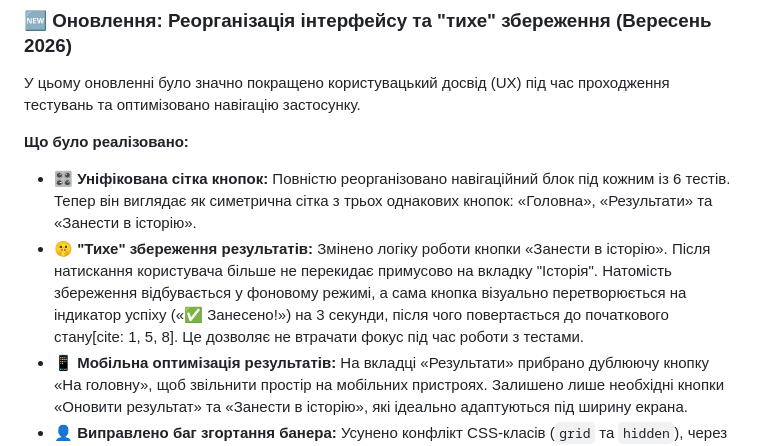
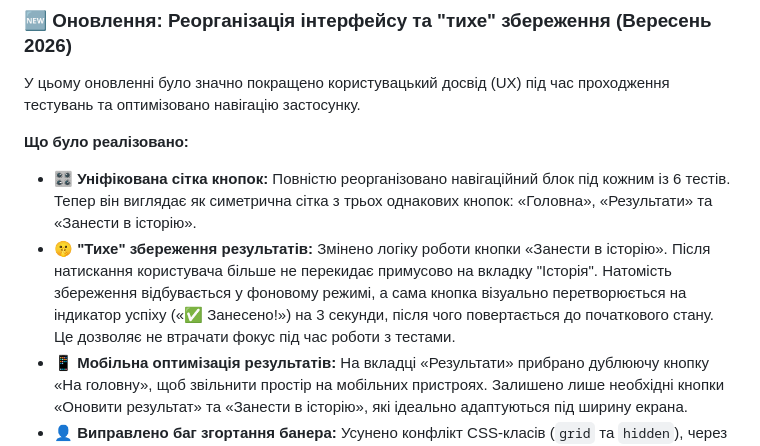
Before and after one commit to ikunstler-maker/TriScreen, a Markdown page: README.md, the part around the change. Drawn GitHub-style.

```diff
--- a/README.md
+++ b/README.md
@@ -7,7 +7,7 @@
 **Що було реалізовано:**
 
 *   🎛️ **Уніфікована сітка кнопок:** Повністю реорганізовано навігаційний блок під кожним із 6 тестів. Тепер він виглядає як симетрична сітка з трьох однакових кнопок: «Головна», «Результати» та «Занести в історію».
-*   🤫 **"Тихе" збереження результатів:** Змінено логіку роботи кнопки «Занести в історію». Після натискання користувача більше не перекидає примусово на вкладку "Історія". Натомість збереження відбувається у фоновому режимі, а сама кнопка візуально перетворюється на індикатор успіху («✅ Занесено!») на 3 секунди, після чого повертається до початкового стану[cite: 1, 5, 8]. Це дозволяє не втрачати фокус під час роботи з тестами.
+*   🤫 **"Тихе" збереження результатів:** Змінено логіку роботи кнопки «Занести в історію». Після натискання користувача більше не перекидає примусово на вкладку "Історія". Натомість збереження відбувається у фоновому режимі, а сама кнопка візуально перетворюється на індикатор успіху («✅ Занесено!») на 3 секунди, після чого повертається до початкового стану. Це дозволяє не втрачати фокус під час роботи з тестами.
 *   📱 **Мобільна оптимізація результатів:** На вкладці «Результати» прибрано дублюючу кнопку «На головну», щоб звільнити простір на мобільних пристроях. Залишено лише необхідні кнопки «Оновити результат» та «Занести в історію», які ідеально адаптуються під ширину екрана.
 *   👤 **Виправлено баг згортання банера:** Усунено конфлікт CSS-класів (`grid` та `hidden`), через який банер "Дані респондента" не згортався на десктопній версії. Тепер банер коректно приховує поля вводу на всіх типах пристроїв, залишаючи видимими лише три головні кнопки навігації.
 *   📅 **Актуалізація документації:** Оновлено дату останнього редагування застосунку в підвалі сайту (Footer) згідно з новими змінами.
```
